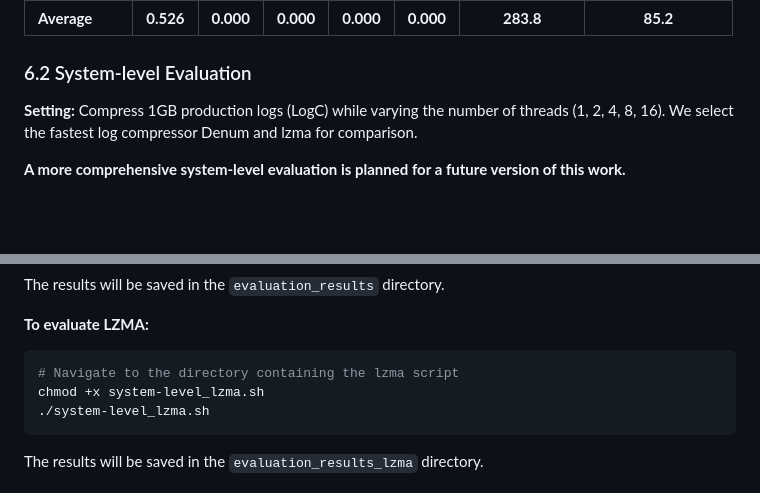
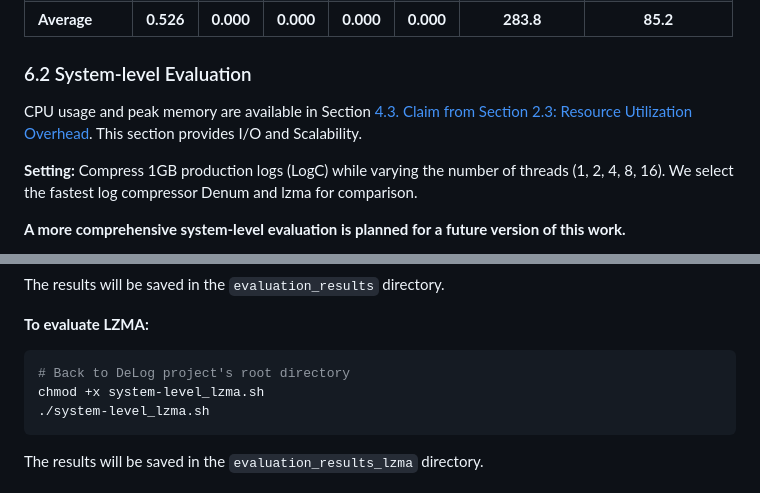
Before and after one commit to gaiusyu/Delog, a Markdown page: README.md, 2 parts joined by grey strips. Drawn GitHub-style; blank space fills up the shorter version.

````diff
--- a/README.md
+++ b/README.md
@@ -467,6 +467,7 @@ Across the 16 public benchmark datasets, DeLog achieved an average PA, PTA, FTA,
 
 ### 6.2 System-level Evaluation
 
+CPU usage and peak memory are available in Section [4.3. Claim from Section 2.3: Resource Utilization Overhead](#43-claim-from-section-23-resource-utilization-overhead). This section provides I/O and Scalability.
 
 **Setting:** Compress 1GB production logs (LogC) while varying the number of threads (1, 2, 4, 8, 16). We select the fastest log compressor Denum and lzma for comparison.
 
@@ -570,7 +574,7 @@ The results will be saved in the `evaluation_results` directory.
 
 **To evaluate LZMA:**
 ```bash
-# Navigate to the directory containing the lzma script
+# Back to DeLog project's root directory
 chmod +x system-level_lzma.sh
 ./system-level_lzma.sh
 ```
````
Also changed, not shown: other parts of README.md (+6 -3 lines).
